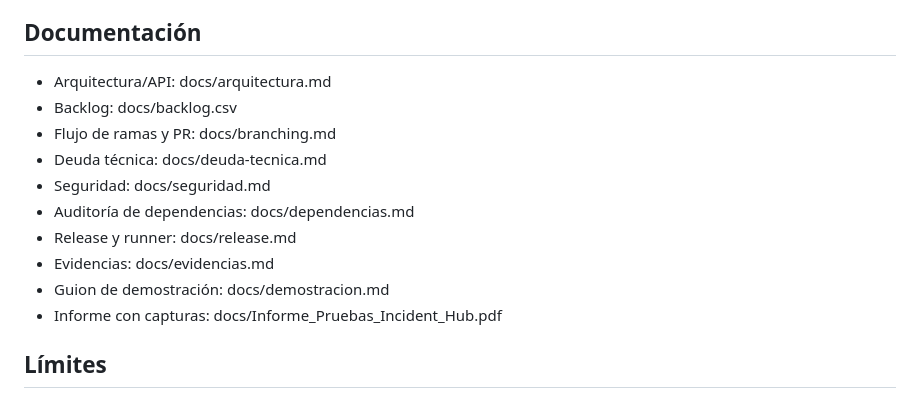
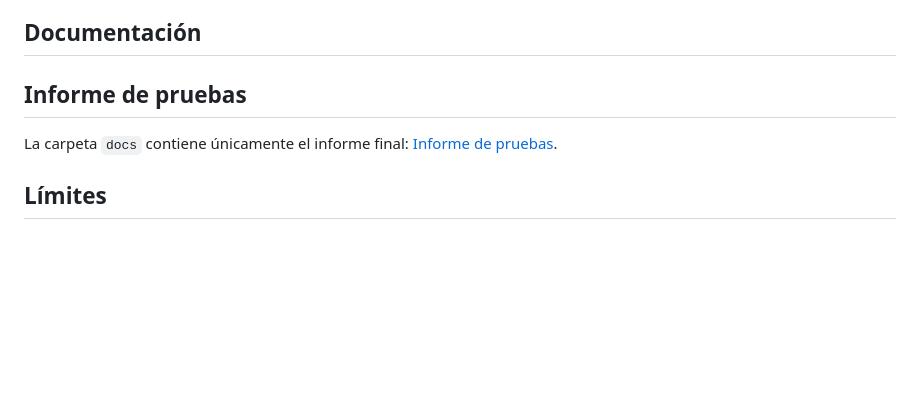
Before and after one commit to dmazariegoso3-oss/incident-hub, a Markdown page: README.md, the part around the change. GitHub-like rendering; blank space fills up the shorter version.

Commit message:
Update README to reflect current documentation structure
Removed outdated documentation links and added a section for the test report.

```diff
--- a/README.md
+++ b/README.md
@@ -44,16 +44,9 @@ Comandos: python -m unittest discover -s tests -v; node --check frontend/app.js;
 
 ## Documentación
 
-- Arquitectura/API: docs/arquitectura.md
-- Backlog: docs/backlog.csv
-- Flujo de ramas y PR: docs/branching.md
-- Deuda técnica: docs/deuda-tecnica.md
-- Seguridad: docs/seguridad.md
-- Auditoría de dependencias: docs/dependencias.md
-- Release y runner: docs/release.md
-- Evidencias: docs/evidencias.md
-- Guion de demostración: docs/demostracion.md
-- Informe con capturas: docs/Informe_Pruebas_Incident_Hub.pdf
+## Informe de pruebas
+
+La carpeta `docs` contiene únicamente el informe final: [Informe de pruebas](docs/Informe_Pruebas_Incident_Hub.pdf).
 
 ## Límites
 
```
